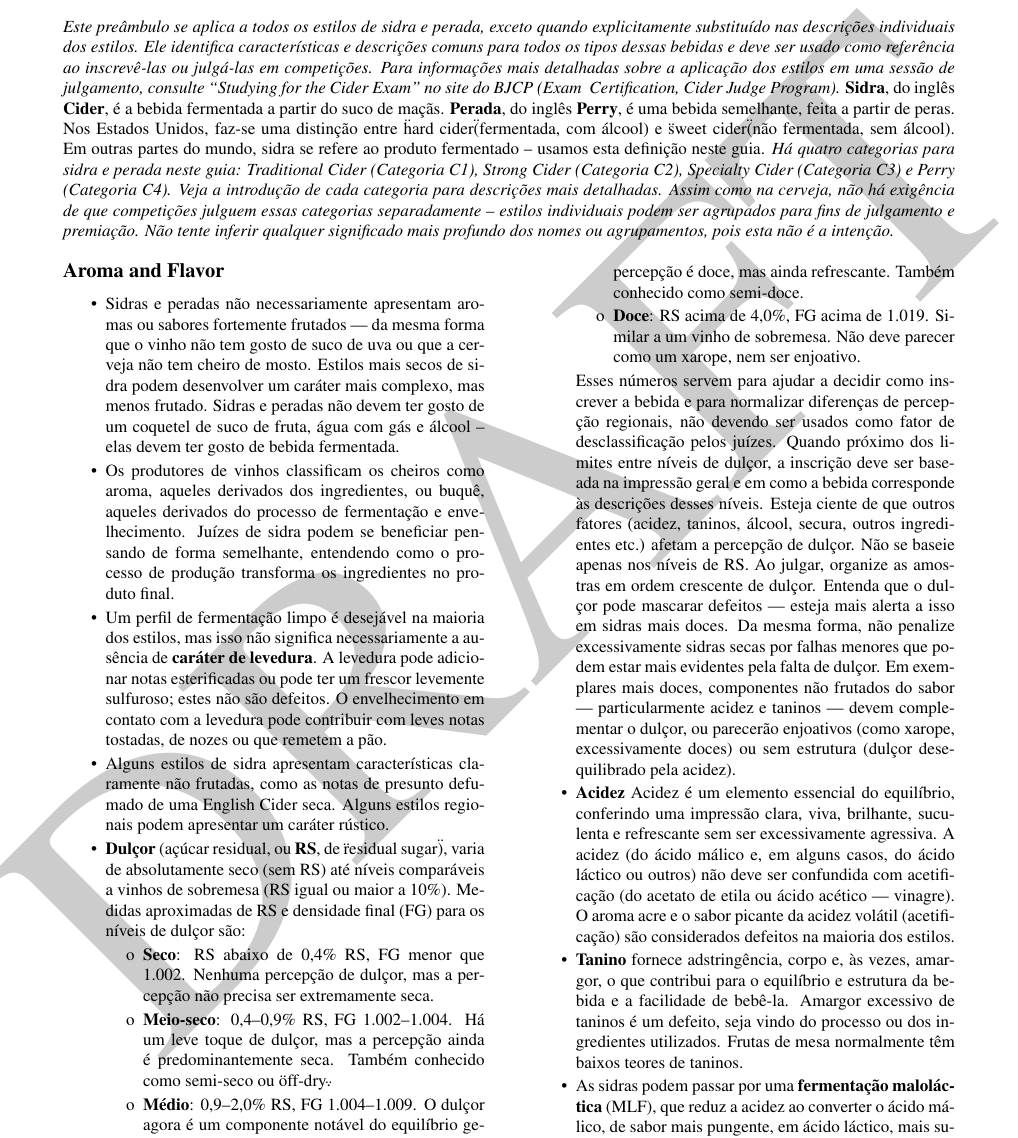
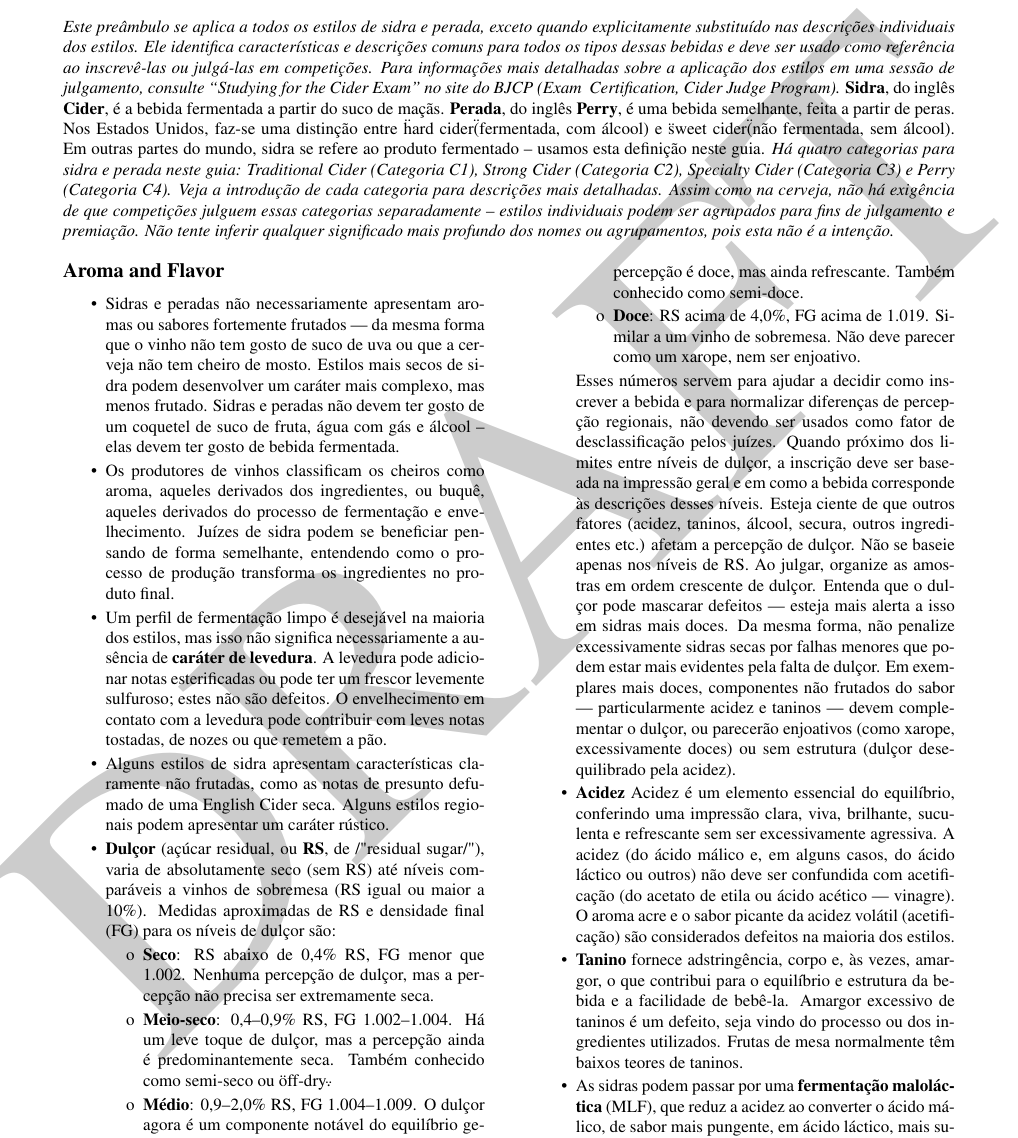
Before and after one commit to bjcp-brasil/cider-guidelines-2025-pt-br, a LaTeX document (main.tex, which reads introduction-to-the-2025-cider-guidelines/aroma-and-flavor.tex): part of page 3 of 14, cut so that both start at the same text. Compiled offline with pdfLaTeX.

Commit message:
Update aroma-and-flavor.tex

```diff
--- a/introduction-to-the-2025-cider-guidelines/aroma-and-flavor.tex
+++ b/introduction-to-the-2025-cider-guidelines/aroma-and-flavor.tex
@@ -7,7 +7,7 @@
 \item Os produtores de vinhos classificam os cheiros como aroma, aqueles derivados dos ingredientes, ou buquê, aqueles derivados do processo de fermentação e envelhecimento. Juízes de sidra podem se beneficiar pensando de forma semelhante, entendendo como o processo de produção transforma os ingredientes no produto final.
 \item Um perfil de fermentação limpo é desejável na maioria dos estilos, mas isso não significa necessariamente a ausência de \textbf{caráter de levedura}. A levedura pode adicionar notas esterificadas ou pode ter um frescor levemente sulfuroso; estes não são defeitos. O envelhecimento em contato com a levedura pode contribuir com leves notas tostadas, de nozes ou que remetem a pão.
 \item Alguns estilos de sidra apresentam características claramente não frutadas, como as notas de presunto defumado de uma English Cider seca. Alguns estilos regionais podem apresentar um caráter rústico.
-\item \textbf{Dulçor} (açúcar residual, ou \textbf{RS}, de \"residual sugar\"), varia de absolutamente seco (sem RS) até níveis comparáveis a vinhos de sobremesa (RS igual ou maior a 10\%). Medidas aproximadas de RS e densidade final (FG) para os níveis de dulçor são:
+\item \textbf{Dulçor} (açúcar residual, ou \textbf{RS}, de /"residual sugar/"), varia de absolutamente seco (sem RS) até níveis comparáveis a vinhos de sobremesa (RS igual ou maior a 10\%). Medidas aproximadas de RS e densidade final (FG) para os níveis de dulçor são:
   \begin{itemize}
   \item[o] \textbf{Seco}: RS abaixo de 0,4\% RS, FG menor que 1.002. Nenhuma percepção de dulçor, mas a percepção não precisa ser extremamente seca.
   \item[o] \textbf{Meio-seco}: 0,4–0,9\% RS, FG 1.002–1.004. Há um leve toque de dulçor, mas a percepção ainda é predominantemente seca. Também conhecido como semi-seco ou \"off-dry\".
```
